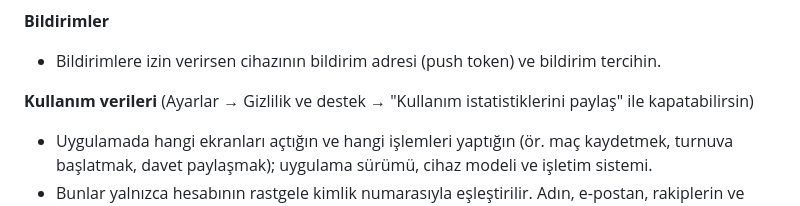
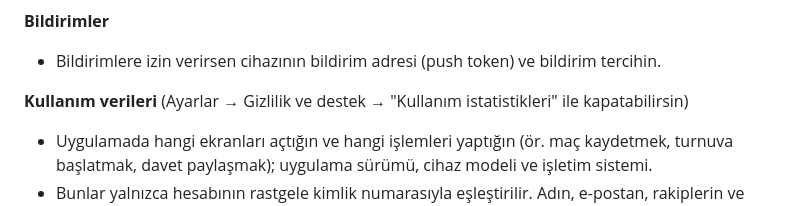
Before and after one commit to auratics/auratics, a Markdown page: kortpro/privacy-policy.md, the part around the change. Drawn GitHub-style.

Commit message:
docs(kortpro): the usage switch is named Usage statistics

```diff
--- a/kortpro/privacy-policy.md
+++ b/kortpro/privacy-policy.md
@@ -39,7 +39,7 @@ aydınlatma metni olarak da hazırlanmıştır.
 **Bildirimler**
 - Bildirimlere izin verirsen cihazının bildirim adresi (push token) ve bildirim tercihin.
 
-**Kullanım verileri** (Ayarlar → Gizlilik ve destek → "Kullanım istatistiklerini paylaş" ile kapatabilirsin)
+**Kullanım verileri** (Ayarlar → Gizlilik ve destek → "Kullanım istatistikleri" ile kapatabilirsin)
 - Uygulamada hangi ekranları açtığın ve hangi işlemleri yaptığın (ör. maç
   kaydetmek, turnuva başlatmak, davet paylaşmak); uygulama sürümü, cihaz
   modeli ve işletim sistemi.
```
Also changed, not shown: kortpro/privacy-policy-en.md (+1 -1 lines).
